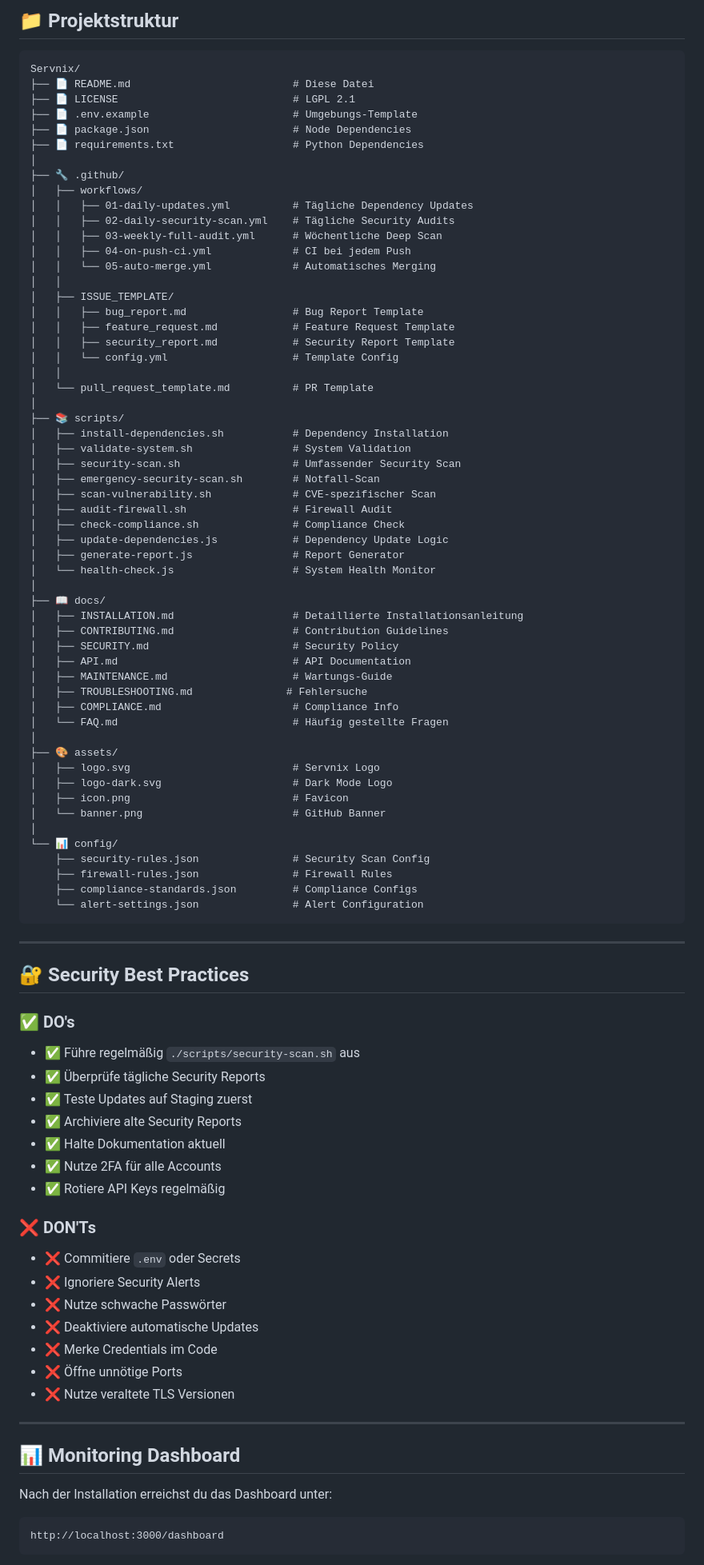
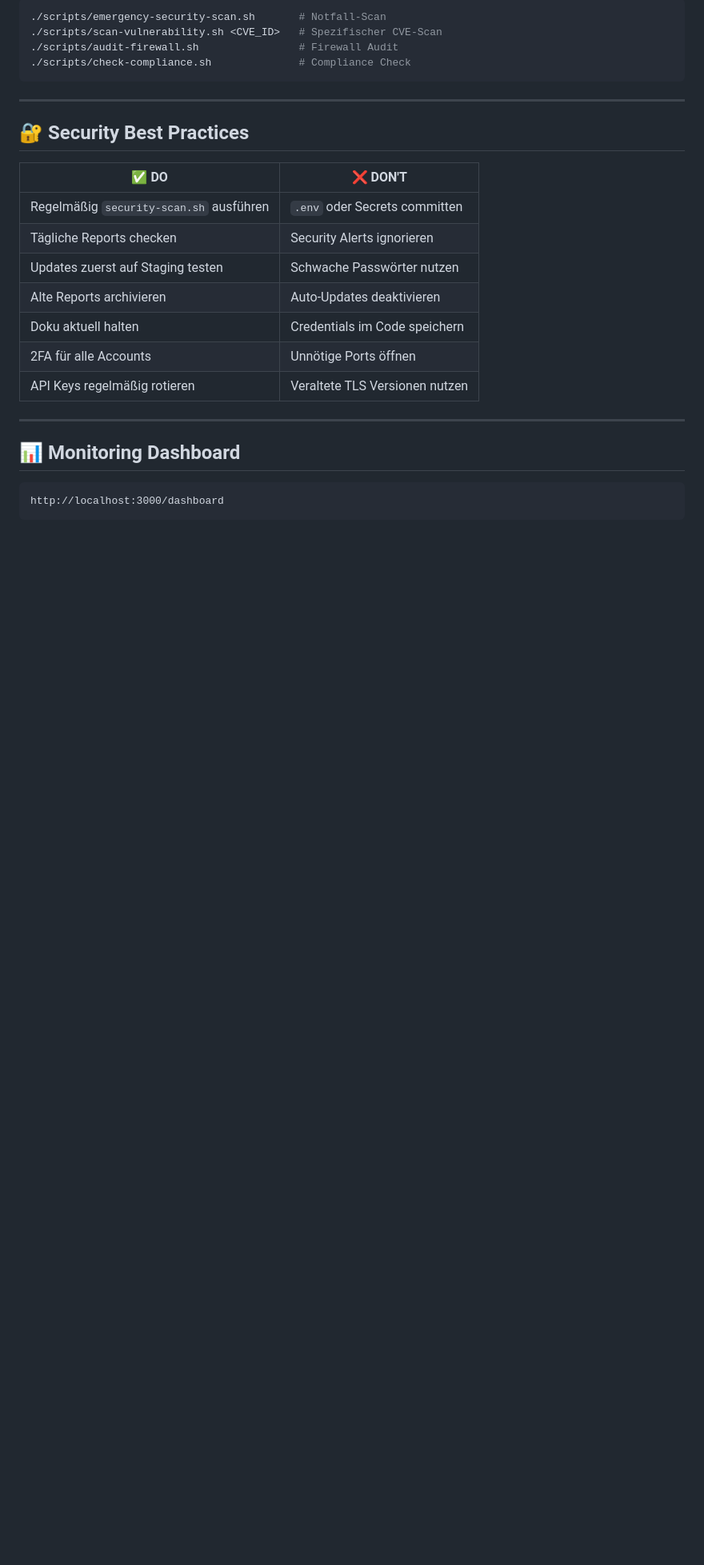
Before and after one commit to nick-rift/Servnix, a Markdown page: README.md, the part around one of its changes. Shown at 80% size. GitHub-like rendering; blank space fills up the shorter version.

Commit message:
Revise README structure and feature details
Enhance README layout and update feature descriptions for clarity.

````diff
--- a/README.md
+++ b/README.md
@@ -265,91 +219,27 @@ AUTO_MERGE_MAJOR=false
-## 📁 Projektstruktur
-
-```
-Servnix/
-├── 📄 README.md                          # Diese Datei
-├── 📄 LICENSE                            # LGPL 2.1
-├── 📄 .env.example                       # Umgebungs-Template
-├── 📄 package.json                       # Node Dependencies
-├── 📄 requirements.txt                   # Python Dependencies
-│
-├── 🔧 .github/
-│   ├── workflows/
-│   │   ├── 01-daily-updates.yml          # Tägliche Dependency Updates
-│   │   ├── 02-daily-security-scan.yml    # Tägliche Security Audits
-│   │   ├── 03-weekly-full-audit.yml      # Wöchentliche Deep Scan
-│   │   ├── 04-on-push-ci.yml             # CI bei jedem Push
-│   │   └── 05-auto-merge.yml             # Automatisches Merging
-│   │
-│   ├── ISSUE_TEMPLATE/
-│   │   ├── bug_report.md                 # Bug Report Template
-│   │   ├── feature_request.md            # Feature Request Template
-│   │   ├── security_report.md            # Security Report Template
-│   │   └── config.yml                    # Template Config
-│   │
-│   └── pull_request_template.md          # PR Template
-│
-├── 📚 scripts/
-│   ├── install-dependencies.sh           # Dependency Installation
-│   ├── validate-system.sh                # System Validation
-│   ├── security-scan.sh                  # Umfassender Security Scan
-│   ├── emergency-security-scan.sh        # Notfall-Scan
-│   ├── scan-vulnerability.sh             # CVE-spezifischer Scan
-│   ├── audit-firewall.sh                 # Firewall Audit
-│   ├── check-compliance.sh               # Compliance Check
-│   ├── update-dependencies.js            # Dependency Update Logic
-│   ├── generate-report.js                # Report Generator
-│   └── health-check.js                   # System Health Monitor
-│
-├── 📖 docs/
-│   ├── INSTALLATION.md                   # Detaillierte Installationsanleitung
-│   ├── CONTRIBUTING.md                   # Contribution Guidelines
-│   ├── SECURITY.md                       # Security Policy
-│   ├── API.md                            # API Documentation
-│   ├── MAINTENANCE.md                    # Wartungs-Guide
-│   ├── TROUBLESHOOTING.md               # Fehlersuche
-│   ├── COMPLIANCE.md                     # Compliance Info
-│   └── FAQ.md                            # Häufig gestellte Fragen
-│
-├── 🎨 assets/
-│   ├── logo.svg                          # Servnix Logo
-│   ├── logo-dark.svg                     # Dark Mode Logo
-│   ├── icon.png                          # Favicon
-│   └── banner.png                        # GitHub Banner
-│
-└── 📊 config/
-    ├── security-rules.json               # Security Scan Config
-    ├── firewall-rules.json               # Firewall Rules
-    ├── compliance-standards.json         # Compliance Configs
-    └── alert-settings.json               # Alert Configuration
+./scripts/emergency-security-scan.sh       # Notfall-Scan
+./scripts/scan-vulnerability.sh <CVE_ID>   # Spezifischer CVE-Scan
+./scripts/audit-firewall.sh                # Firewall Audit
+./scripts/check-compliance.sh              # Compliance Check
 ```
 
 ---
 
 ## 🔐 Security Best Practices
 
-### ✅ DO's
-- ✅ Führe regelmäßig `./scripts/security-scan.sh` aus
-- ✅ Überprüfe tägliche Security Reports
-- ✅ Teste Updates auf Staging zuerst
-- ✅ Archiviere alte Security Reports
-- ✅ Halte Dokumentation aktuell
-- ✅ Nutze 2FA für alle Accounts
-- ✅ Rotiere API Keys regelmäßig
-
-### ❌ DON'Ts
-- ❌ Commitiere `.env` oder Secrets
-- ❌ Ignoriere Security Alerts
-- ❌ Nutze schwache Passwörter
-- ❌ Deaktiviere automatische Updates
-- ❌ Merke Credentials im Code
-- ❌ Öffne unnötige Ports
-- ❌ Nutze veraltete TLS Versionen
+| ✅ DO | ❌ DON'T |
+|-------|----------|
+| Regelmäßig `security-scan.sh` ausführen | `.env` oder Secrets committen |
+| Tägliche Reports checken | Security Alerts ignorieren |
+| Updates zuerst auf Staging testen | Schwache Passwörter nutzen |
+| Alte Reports archivieren | Auto-Updates deaktivieren |
+| Doku aktuell halten | Credentials im Code speichern |
+| 2FA für alle Accounts | Unnötige Ports öffnen |
+| API Keys regelmäßig rotieren | Veraltete TLS Versionen nutzen |
 
 ---
 
 ## 📊 Monitoring Dashboard
 
-Nach der Installation erreichst du das Dashboard unter:
 ```
 http://localhost:3000/dashboard
 ```
````
Also changed, not shown: other parts of README.md (+106 -180 lines).
